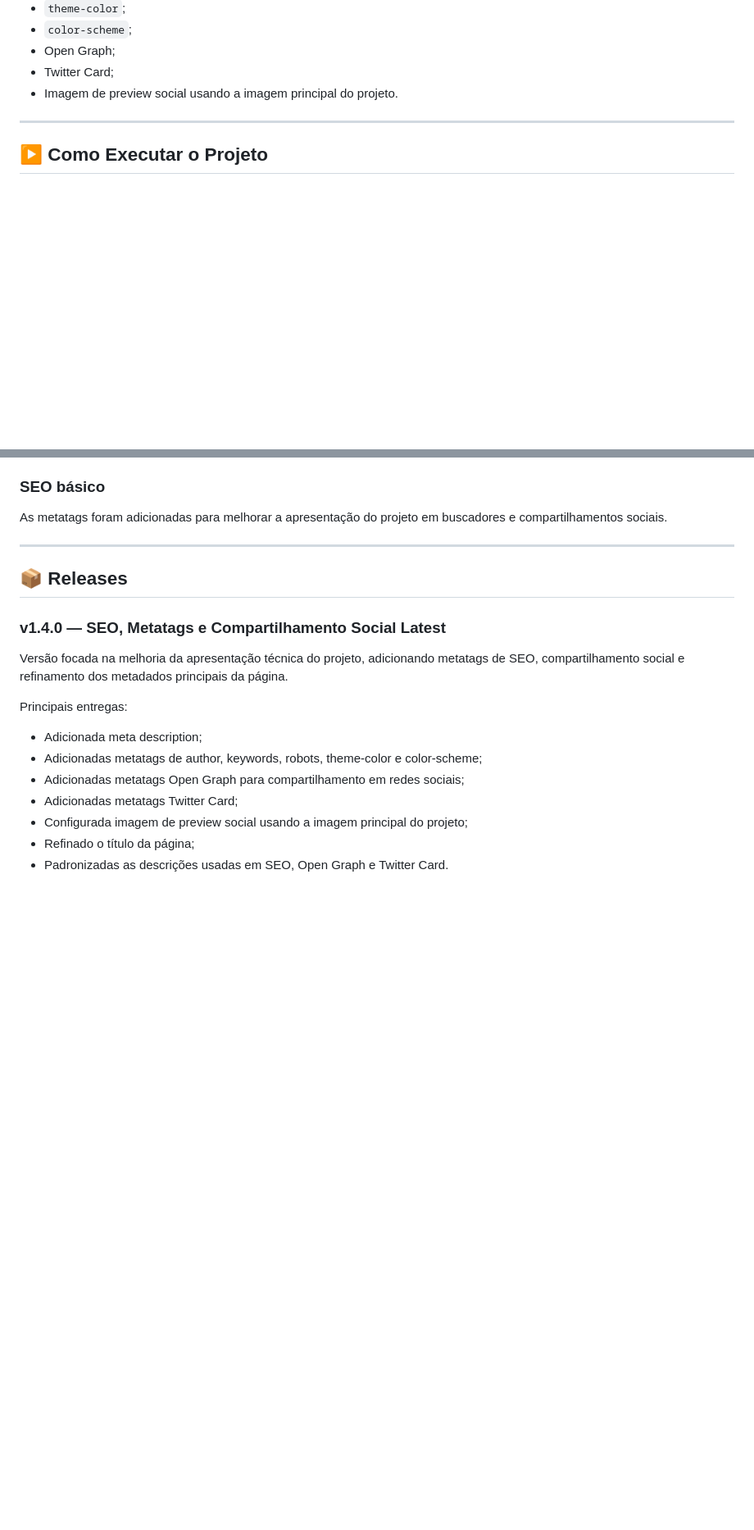
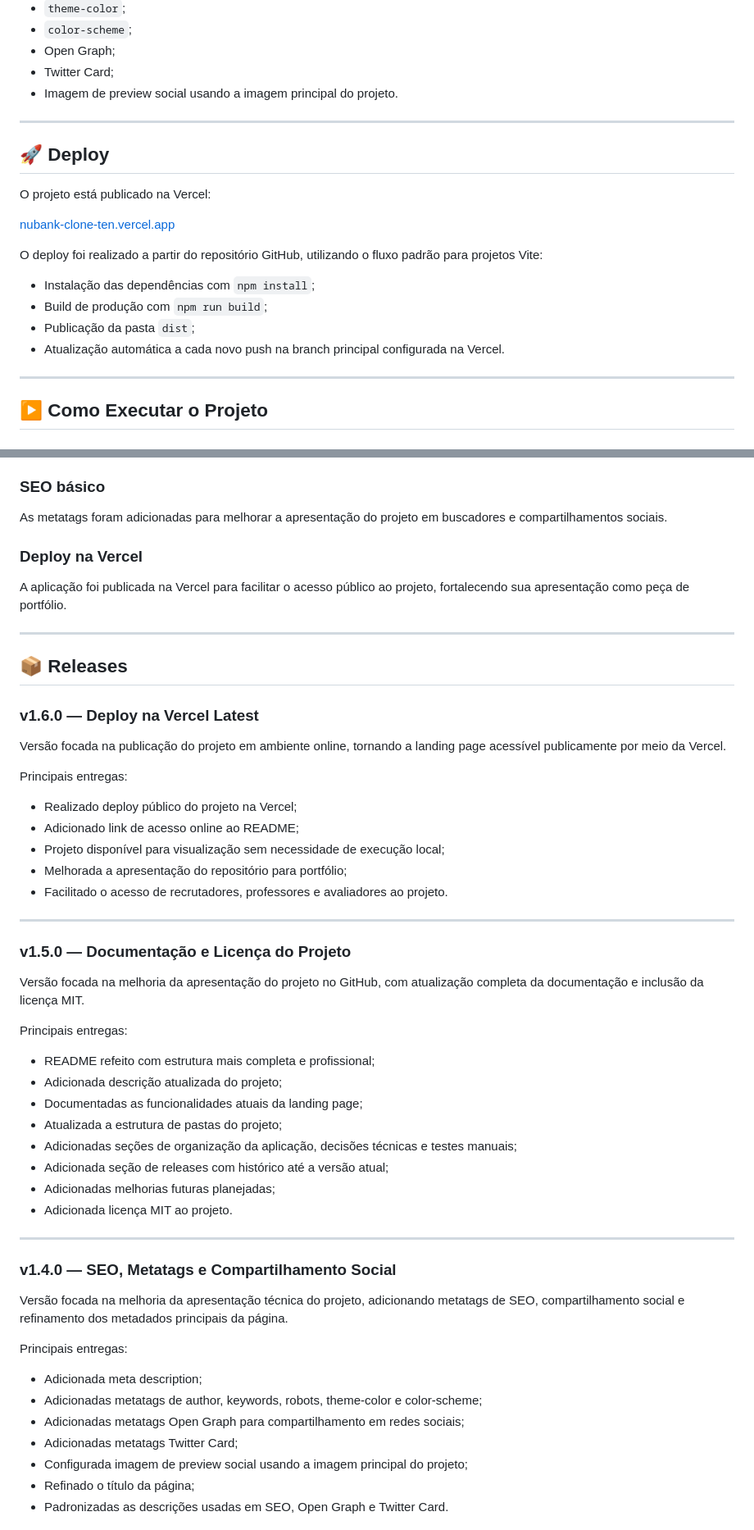
Before and after one commit to felipe-frc/nubank-clone, a Markdown page: README.md, 2 parts joined by grey strips. Shown at 82% size. Rendered like a GitHub page; blank space fills up the shorter version.

Commit message:
docs: add Vercel deployment link

```diff
--- a/README.md
+++ b/README.md
@@ -254,6 +261,21 @@ A página possui metadados para melhorar a apresentação do projeto em buscador
 
 ---
 
+## 🚀 Deploy
+
+O projeto está publicado na Vercel:
+
+[nubank-clone-ten.vercel.app](https://nubank-clone-ten.vercel.app/)
+
+O deploy foi realizado a partir do repositório GitHub, utilizando o fluxo padrão para projetos Vite:
+
+- Instalação das dependências com `npm install`;
+- Build de produção com `npm run build`;
+- Publicação da pasta `dist`;
+- Atualização automática a cada novo push na branch principal configurada na Vercel.
+
+---
+
 ## ▶️ Como Executar o Projeto
 
 ### Pré-requisitos
@@ -385,11 +409,46 @@ Foram adicionados atributos como `aria-label`, `aria-current`, `aria-expanded`,
 
 As metatags foram adicionadas para melhorar a apresentação do projeto em buscadores e compartilhamentos sociais.
 
+### Deploy na Vercel
+
+A aplicação foi publicada na Vercel para facilitar o acesso público ao projeto, fortalecendo sua apresentação como peça de portfólio.
+
 ---
 
 ## 📦 Releases
 
-### v1.4.0 — SEO, Metatags e Compartilhamento Social **Latest**
+### v1.6.0 — Deploy na Vercel **Latest**
+
+Versão focada na publicação do projeto em ambiente online, tornando a landing page acessível publicamente por meio da Vercel.
+
+Principais entregas:
+
+- Realizado deploy público do projeto na Vercel;
+- Adicionado link de acesso online ao README;
+- Projeto disponível para visualização sem necessidade de execução local;
+- Melhorada a apresentação do repositório para portfólio;
+- Facilitado o acesso de recrutadores, professores e avaliadores ao projeto.
+
+---
+
+### v1.5.0 — Documentação e Licença do Projeto
+
+Versão focada na melhoria da apresentação do projeto no GitHub, com atualização completa da documentação e inclusão da licença MIT.
+
+Principais entregas:
+
+- README refeito com estrutura mais completa e profissional;
+- Adicionada descrição atualizada do projeto;
+- Documentadas as funcionalidades atuais da landing page;
+- Atualizada a estrutura de pastas do projeto;
+- Adicionadas seções de organização da aplicação, decisões técnicas e testes manuais;
+- Adicionada seção de releases com histórico até a versão atual;
+- Adicionadas melhorias futuras planejadas;
+- Adicionada licença MIT ao projeto.
+
+---
+
+### v1.4.0 — SEO, Metatags e Compartilhamento Social
 
 Versão focada na melhoria da apresentação técnica do projeto, adicionando metatags de SEO, compartilhamento social e refinamento dos metadados principais da página.
 
```
Also changed, not shown: other parts of README.md (+12 -5 lines).
